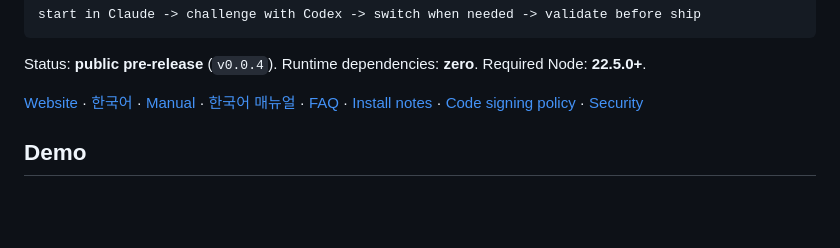
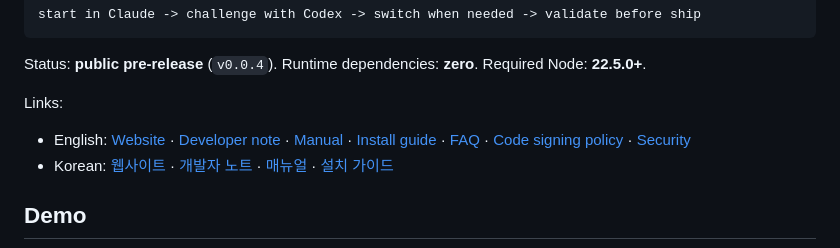
Before and after one commit to framein-dev/framein, a Markdown page: README.md, the part around the change. Drawn GitHub-style; blank space fills up the shorter version.

Commit message:
docs: group README language links

```diff
--- a/README.md
+++ b/README.md
@@ -17,7 +17,9 @@ start in Claude -> challenge with Codex -> switch when needed -> validate before
 Status: **public pre-release** (`v0.0.4`). Runtime dependencies: **zero**. Required Node:
 **22.5.0+**.
 
-[Website](https://www.framein.dev) · [한국어](https://www.framein.dev/ko) · [Manual](docs/MANUAL.md) · [한국어 매뉴얼](docs/MANUAL.ko.md) · [FAQ](docs/FAQ.md) · [Install notes](docs/INSTALL.md) · [Code signing policy](docs/CODE_SIGNING.md) · [Security](SECURITY.md)
+Links:
+- English: [Website](https://www.framein.dev) · [Developer note](https://www.framein.dev/why) · [Manual](docs/MANUAL.md) · [Install guide](docs/INSTALL.md) · [FAQ](docs/FAQ.md) · [Code signing policy](docs/CODE_SIGNING.md) · [Security](SECURITY.md)
+- Korean: [웹사이트](https://www.framein.dev/ko) · [개발자 노트](https://www.framein.dev/ko/why) · [매뉴얼](docs/MANUAL.ko.md) · [설치 가이드](docs/INSTALL.ko.md)
 
 ## Demo
 
```
